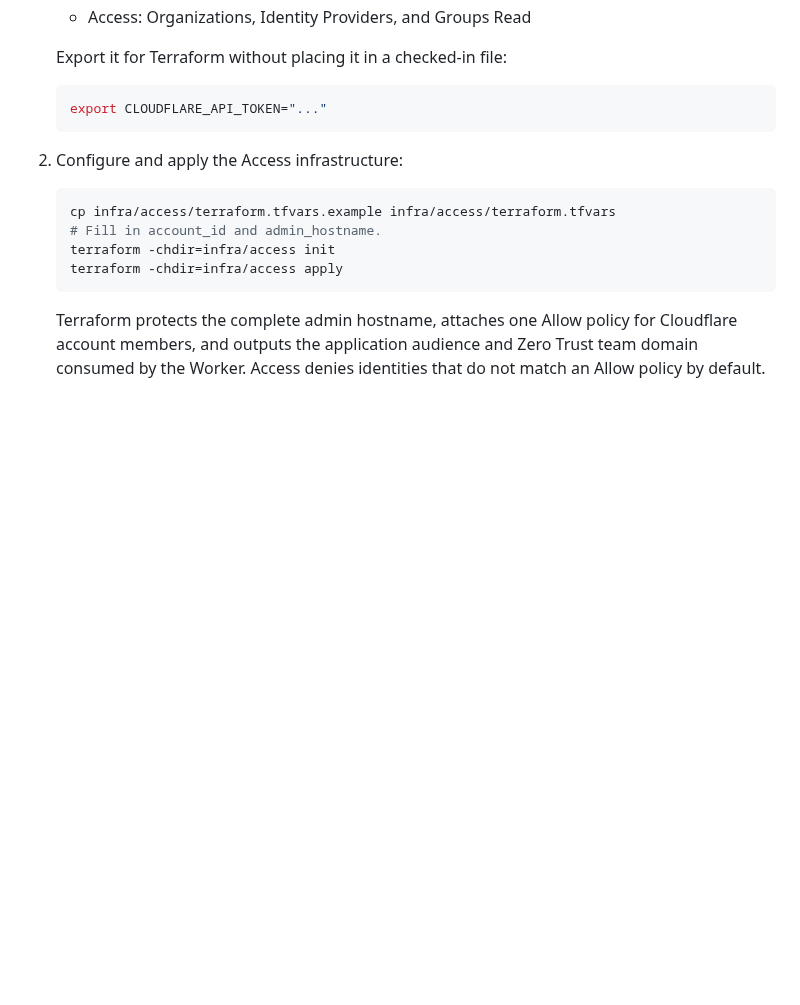
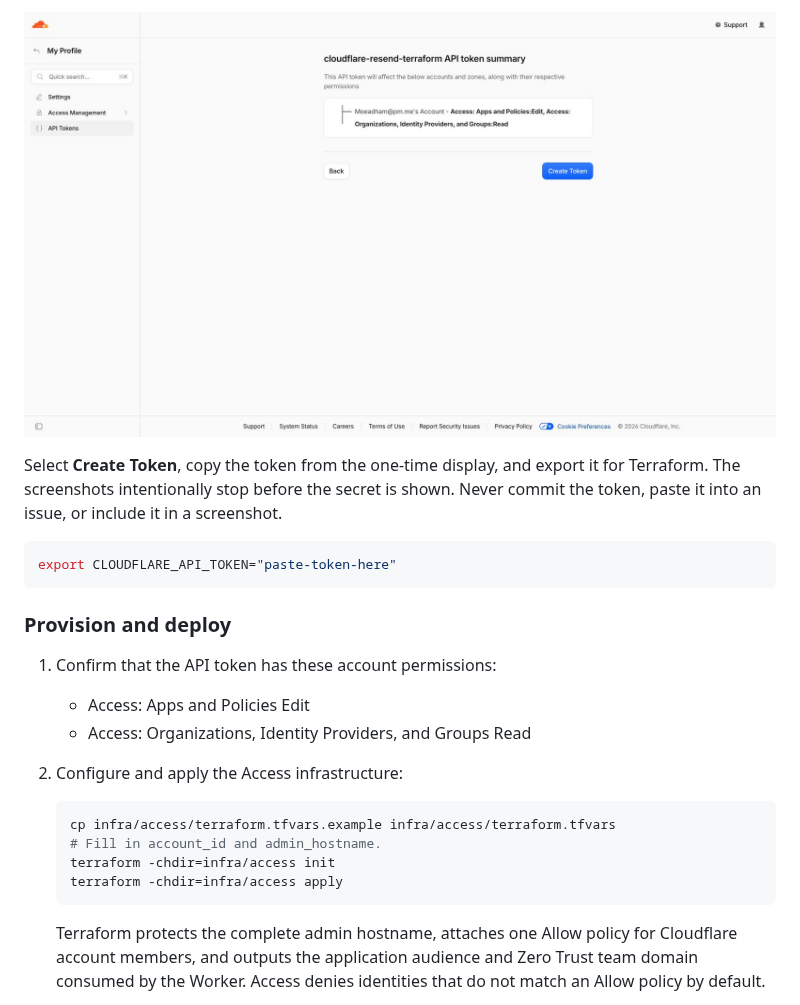
Before and after one commit to moeadham/open-resend, a Markdown page: README.md, the part around one of its changes. Drawn GitHub-style; pictures changed too: docs/images/cloudflare-token/03-token-summary.jpg (added); blank space fills up the shorter version.

````diff
--- a/README.md
+++ b/README.md
@@ -42,10 +56,17 @@ Before the first deployment, activate a Zero Trust plan for the Cloudflare accou
+![Cloudflare API token summary](docs/images/cloudflare-token/03-token-summary.jpg)
+
+Select **Create Token**, copy the token from the one-time display, and export it for Terraform. The screenshots intentionally stop before the secret is shown. Never commit the token, paste it into an issue, or include it in a screenshot.
+
+```bash
+export CLOUDFLARE_API_TOKEN="paste-token-here"
+```
+
+### Provision and deploy
+
+1. Confirm that the API token has these account permissions:
+
+   - Access: Apps and Policies Edit
    - Access: Organizations, Identity Providers, and Groups Read
-
-   Export it for Terraform without placing it in a checked-in file:
-
-   ```bash
-   export CLOUDFLARE_API_TOKEN="..."
-   ```
 
 2. Configure and apply the Access infrastructure:
 
````
Also changed, not shown: other parts of README.md (+16 -2 lines), docs/images/cloudflare-token/01-custom-token-form.jpg (added), docs/images/cloudflare-token/02-scoped-permissions.jpg (added).
